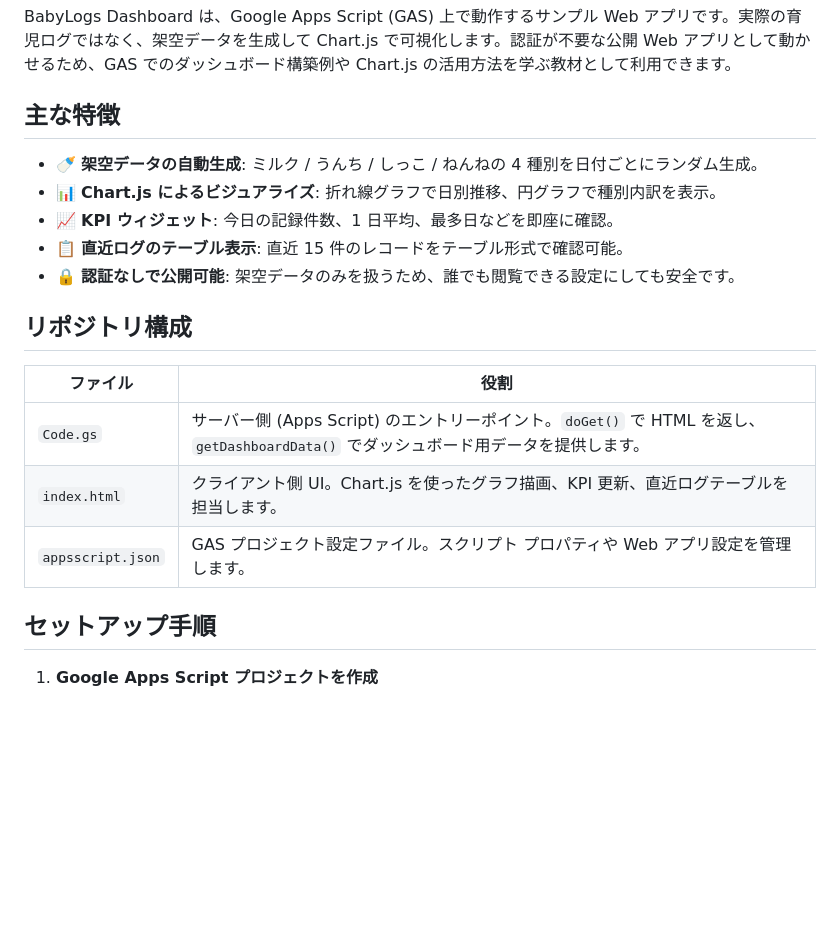
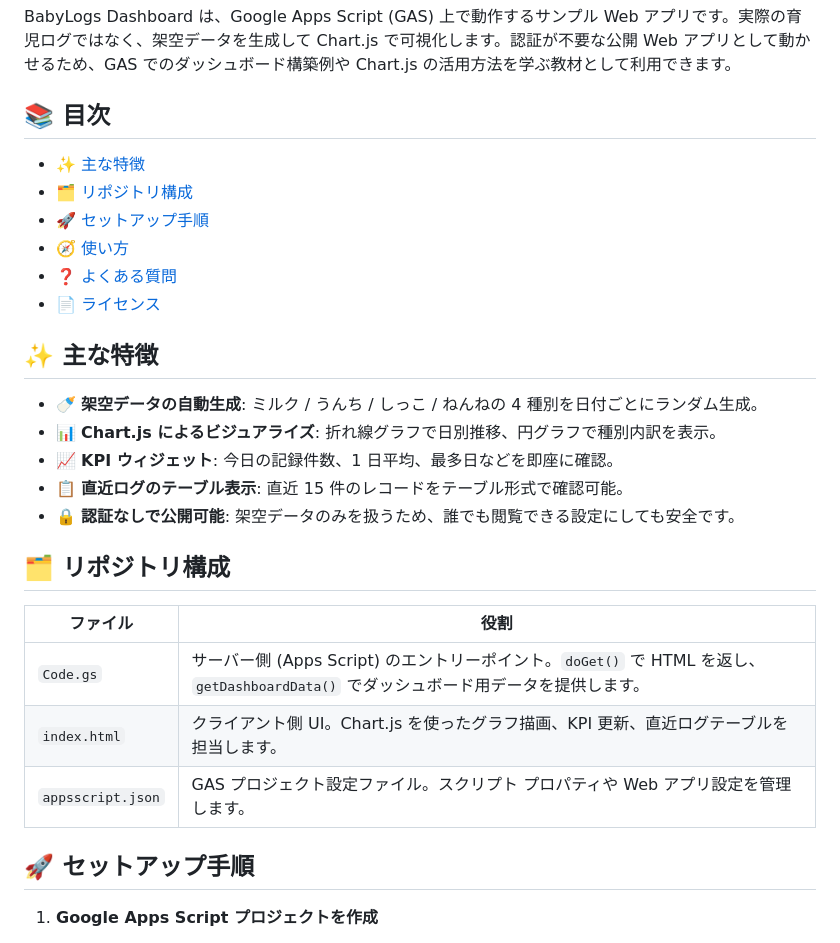
Before and after one commit to Sunwood-ai-labs/babylogs-gas-demo-noauth-mockdata, a Markdown page: README.md, the part around one of its changes. Drawn GitHub-style; blank space fills up the shorter version.

Commit message:
🎨 [HUMAN] Refresh README with centered header image

```diff
--- a/README.md
+++ b/README.md
@@ -2,7 +13,16 @@
 
 BabyLogs Dashboard は、Google Apps Script (GAS) 上で動作するサンプル Web アプリです。実際の育児ログではなく、架空データを生成して Chart.js で可視化します。認証が不要な公開 Web アプリとして動かせるため、GAS でのダッシュボード構築例や Chart.js の活用方法を学ぶ教材として利用できます。
 
-## 主な特徴
+## 📚 目次
+
+- [✨ 主な特徴](#-主な特徴)
+- [🗂 リポジトリ構成](#-リポジトリ構成)
+- [🚀 セットアップ手順](#-セットアップ手順)
+- [🧭 使い方](#-使い方)
+- [❓ よくある質問](#-よくある質問)
+- [📄 ライセンス](#-ライセンス)
+
+## ✨ 主な特徴
 
 - 🍼 **架空データの自動生成**: ミルク / うんち / しっこ / ねんねの 4 種別を日付ごとにランダム生成。
 - 📊 **Chart.js によるビジュアライズ**: 折れ線グラフで日別推移、円グラフで種別内訳を表示。
@@ -10,7 +30,7 @@ BabyLogs Dashboard は、Google Apps Script (GAS) 上で動作するサンプル
 - 📋 **直近ログのテーブル表示**: 直近 15 件のレコードをテーブル形式で確認可能。
 - 🔒 **認証なしで公開可能**: 架空データのみを扱うため、誰でも閲覧できる設定にしても安全です。
 
-## リポジトリ構成
+## 🗂 リポジトリ構成
 
 | ファイル | 役割 |
 | --- | --- |
@@ -18,7 +38,7 @@ BabyLogs Dashboard は、Google Apps Script (GAS) 上で動作するサンプル
 | `index.html` | クライアント側 UI。Chart.js を使ったグラフ描画、KPI 更新、直近ログテーブルを担当します。 |
 | `appsscript.json` | GAS プロジェクト設定ファイル。スクリプト プロパティや Web アプリ設定を管理します。 |
 
-## セットアップ手順
+## 🚀 セットアップ手順
 
 1. **Google Apps Script プロジェクトを作成**
    - [Google Apps Script](https://script.google.com/) にアクセスし、新しいプロジェクトを作成します。
```
Also changed, not shown: other parts of README.md (+15 -4 lines).
